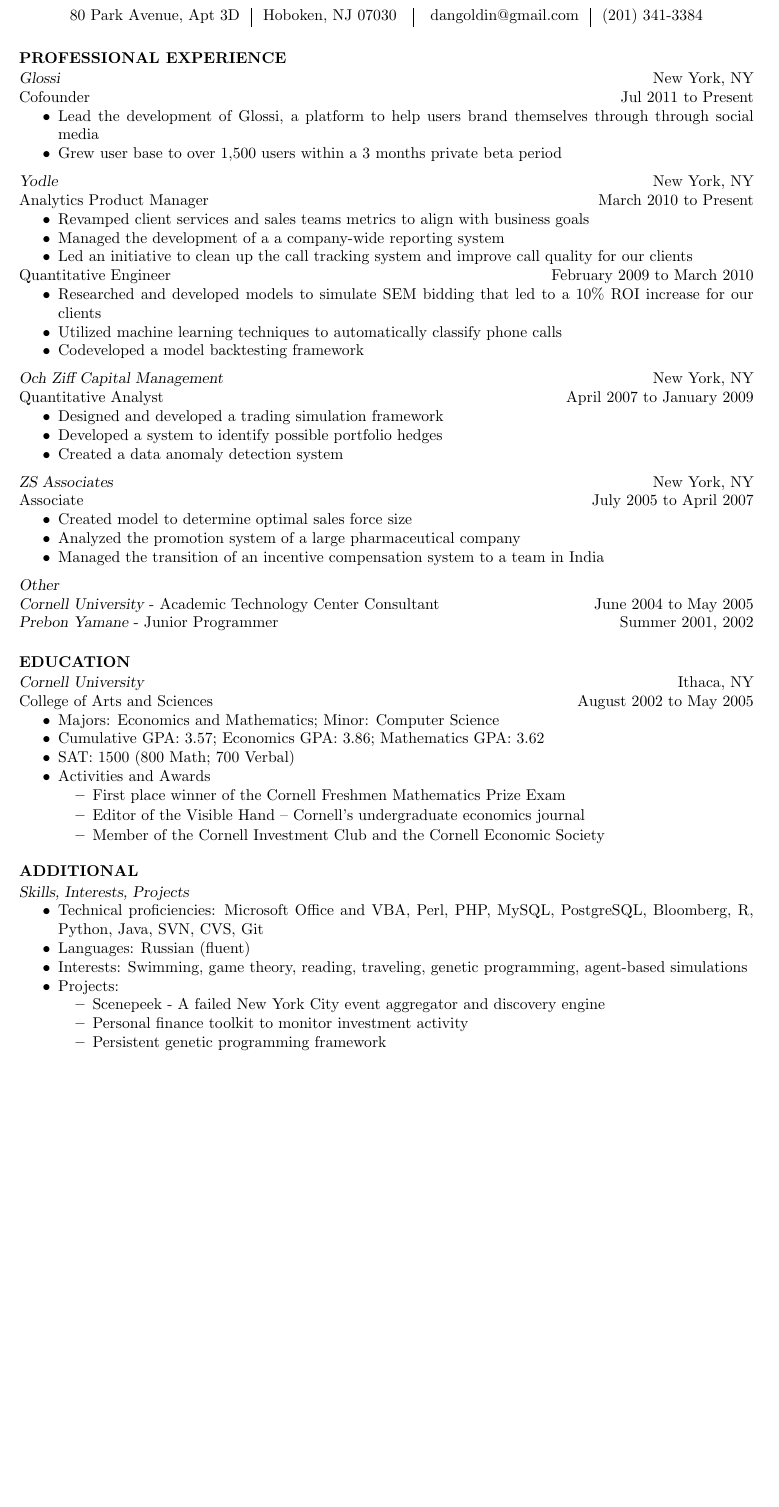
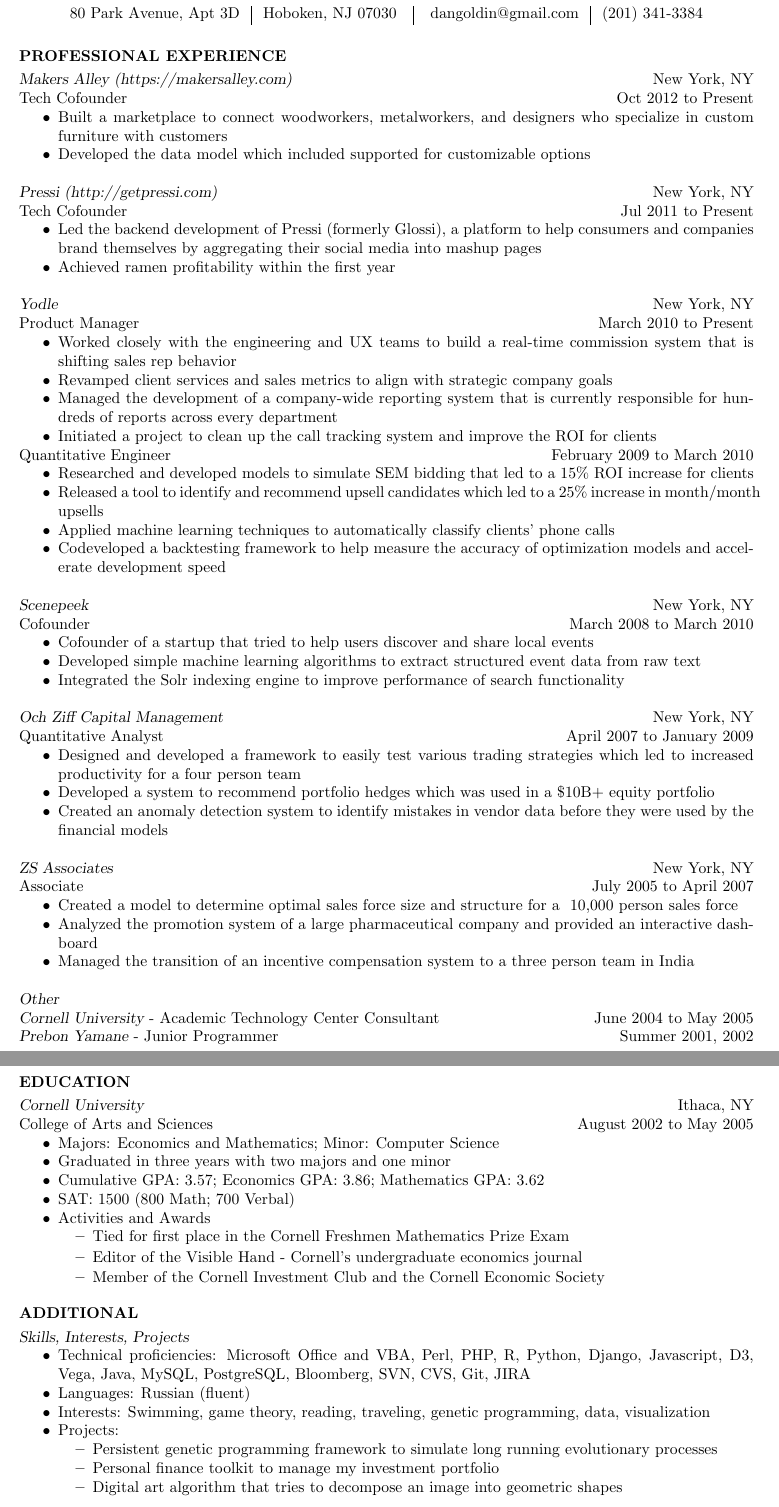
Before and after one commit to alpharigel/resume, a LaTeX CV (dg_res.tex): part of the page before the commit and two parts of pages 1 and 2 of 2 after it, the two joined at a grey line, cut so that both start at the same text, the shorter picture padded with empty space. Compiled offline with pdfLaTeX.

Commit message:
Updated resume, removed log files

```diff
--- a/dg_res.tex
+++ b/dg_res.tex
@@ -15,16 +15,16 @@
 \setlength{\headsep}{12pt}  % space between header and text
 \setlength{\headheight}{16pt} % allow room for 2-line header
 \pagestyle{fancy}     % set pagestyle for document
-\rhead{ {\it Dan Goldin}\\{\it p. \thepage} } % put text in header (right side)
+\rhead{ {\it Daniel Goldin}\\{\it p. \thepage} } % put text in header (right side)
 \cfoot{}                                     % the foot is empty
-\textheight=1000pt
+\textheight=700pt
 \topmargin=-0.8in % start text higher on the page
-\footskip=12pt
+%\footskip=12pt
 
 \begin{document}
 \thispagestyle{empty} % this page has no header
 
-\name{Dan Goldin\\[1pt]}% the \\[6pt] adds a blank line after name
+\name{Daniel Goldin\\[1pt]}% the \\[6pt] adds a blank line after name
 
 \address{80 Park Avenue, Apt 3D\hspace{0.1in}\vline\hspace{0.1in}Hoboken, NJ 07030
 \hspace{0.1in}\vline\hspace{0.1in}
@@ -33,43 +33,60 @@
 \begin{resume}
 
 \section{PROFESSIONAL EXPERIENCE}
-\vspace{1pt}
-{\sl Glossi} \hfill New York, NY \\
-Cofounder \hfill   Jul 2011 to Present
+\vspace{3pt}
+{\sl Makers Alley (https://makersalley.com)} \hfill New York, NY \\
+Tech Cofounder \hfill   Oct 2012 to Present
    \begin{itemize} \itemsep -2pt % reduce space between items
-   \item Lead the development of Glossi, a platform to help users brand themselves through through social media
-   \item Grew user base to over 1,500 users within a 3 months private beta period
- \end{itemize} \vspace{-6pt}
+   \item Built a marketplace to connect woodworkers, metalworkers, and designers who specialize in custom furniture with customers
+   \item Developed the data model which included supported for customizable options
+ \end{itemize} %\vspace{-6pt}
+
+{\sl Pressi (http://getpressi.com)} \hfill New York, NY \\
+Tech Cofounder \hfill   Jul 2011 to Present
+   \begin{itemize} \itemsep -2pt % reduce space between items
+   \item Led the backend development of Pressi (formerly Glossi), a platform to help consumers and companies brand themselves by aggregating their social media into mashup pages
+   \item Achieved ramen profitability within the first year
+ \end{itemize} %\vspace{-6pt}
 
 {\sl Yodle} \hfill New York, NY \\
-Analytics Product Manager \hfill   March 2010 to Present
+Product Manager \hfill   March 2010 to Present
    \begin{itemize} \itemsep -2pt % reduce space between items
-   \item Revamped client services and sales teams metrics to align with business goals
-   \item Managed the development of a a company-wide reporting system
-   \item Led an initiative to clean up the call tracking system and improve call quality for our clients
+   \item Worked closely with the engineering and UX teams to build a real-time commission system that is shifting sales rep behavior
+   \item Revamped client services and sales metrics to align with strategic company goals
+   \item Managed the development of a company-wide reporting system that is currently responsible for hundreds of reports across every department
+   \item Initiated a project to clean up the call tracking system and improve the ROI for clients
  \end{itemize} \vspace{-12pt}
 Quantitative Engineer \hfill   February 2009 to March 2010
    \begin{itemize} \itemsep -2pt % reduce space between items
-   \item Researched and developed models to simulate SEM bidding that led to a 10\% ROI increase for our clients
-   \item Utilized machine learning techniques to automatically classify phone calls
-   \item Codeveloped a model backtesting framework
- \end{itemize} \vspace{-6pt}
+   \item Researched and developed models to simulate SEM bidding that led to a 15\% ROI increase for clients
+   \item Released a tool to identify and recommend upsell candidates which led to a 25\% increase in month/month upsells
+   \item Applied machine learning techniques to automatically classify clients' phone calls
+   \item Codeveloped a backtesting framework to help measure the accuracy of optimization models and accelerate development speed
+ \end{itemize} %\vspace{-6pt}
+
+{\sl Scenepeek} \hfill New York, NY \\
+Cofounder \hfill   March 2008 to March 2010
+   \begin{itemize} \itemsep -2pt % reduce space between items
+   \item Cofounder of a startup that tried to help users discover and share local events
+   \item Developed simple machine learning algorithms to extract structured event data from raw text
+   \item Integrated the Solr indexing engine to improve performance of search functionality
+ \end{itemize} %\vspace{-6pt}
 
 {\sl Och Ziff Capital Management} \hfill New York, NY \\
 Quantitative Analyst \hfill   April 2007 to January 2009
    \begin{itemize} \itemsep -2pt % reduce space between items
-   \item Designed and developed a trading simulation framework
-   \item Developed a system to identify possible portfolio hedges
-   \item Created a data anomaly detection system
- \end{itemize} \vspace{-6pt}
+   \item Designed and developed a framework to easily test various trading strategies which led to increased productivity for a four person team
+   \item Developed a system to recommend portfolio hedges which was used in a \$10B+ equity portfolio
+   \item Created an anomaly detection system to identify mistakes in vendor data before they were used by the financial models
+ \end{itemize} %\vspace{-6pt}
 
 {\sl ZS Associates} \hfill New York, NY \\
 Associate \hfill July 2005 to April 2007
  \begin{itemize} \itemsep -2pt
-  \item Created model to determine optimal sales force size
-  \item Analyzed the promotion system of a large pharmaceutical company
-  \item Managed the transition of an incentive compensation system to a team in India
-\end{itemize} \vspace{-6pt}
+  \item Created a model to determine optimal sales force size and structure for a ~10,000 person sales force
+  \item Analyzed the promotion system of a large pharmaceutical company and provided an interactive dashboard
+  \item Managed the transition of an incentive compensation system to a three person team in India
+\end{itemize} %\vspace{-6pt}
 
 {\sl Other} \\
 {\sl Cornell University} - Academic Technology Center Consultant \hfill June 2004 to May 2005 \\
@@ -77,33 +94,34 @@
 \vspace{-14pt}
 
 \section{EDUCATION}
-\vspace{1pt}
+\vspace{3pt}
 {\sl Cornell University} \hfill Ithaca, NY \\
 College of Arts and Sciences \hfill August 2002 to May 2005
  \begin{itemize} \itemsep -2pt
   \item Majors: Economics and Mathematics; Minor: Computer Science
+  \item Graduated in three years with two majors and one minor
   \item Cumulative GPA: 3.57; Economics GPA: 3.86; Mathematics GPA: 3.62
   \item SAT: 1500 (800 Math; 700 Verbal)
   \item Activities and Awards \vspace{-6pt}
     \begin{itemize} \itemsep -1pt
-    \item First place winner of the Cornell Freshmen Mathematics Prize Exam
-    \item Editor of the Visible Hand – Cornell’s undergraduate economics journal
+    \item Tied for first place in the Cornell Freshmen Mathematics Prize Exam
+    \item Editor of the Visible Hand - Cornell's undergraduate economics journal
     \item Member of the Cornell Investment Club and the Cornell Economic Society
     \end{itemize} \vspace{0px}
 \end{itemize} \vspace{-8pt}
 
 \section{ADDITIONAL}
-\vspace{1pt}
+\vspace{3pt}
 {\sl Skills, Interests, Projects}
 \begin{itemize} \itemsep -2pt
-  \item Technical proficiencies: Microsoft Office and VBA, Perl, PHP, MySQL, PostgreSQL, Bloomberg, R, Python, Java, SVN, CVS, Git
+  \item Technical proficiencies: Microsoft Office and VBA, Perl, PHP, R, Python, Django, Javascript, D3, Vega, Java, MySQL, PostgreSQL, Bloomberg, SVN, CVS, Git, JIRA
   \item Languages: Russian (fluent)
-  \item Interests: Swimming, game theory, reading, traveling, genetic programming, agent-based simulations
+  \item Interests: Swimming, game theory, reading, traveling, genetic programming, data, visualization
   \item Projects: \vspace{-6pt}
     \begin{itemize} \itemsep -2pt
-    \item Scenepeek - A failed New York City event aggregator and discovery engine
-    \item Personal finance toolkit to monitor investment activity
-    \item Persistent genetic programming framework
+    \item Persistent genetic programming framework to simulate long running evolutionary processes
+    \item Personal finance toolkit to manage my investment portfolio
+    \item Digital art algorithm that tries to decompose an image into geometric shapes
     \end{itemize} \vspace{0px}
 \end{itemize} \vspace{0px}
 
```
Also changed, not shown: dg_res.pdf, 2 other files.
